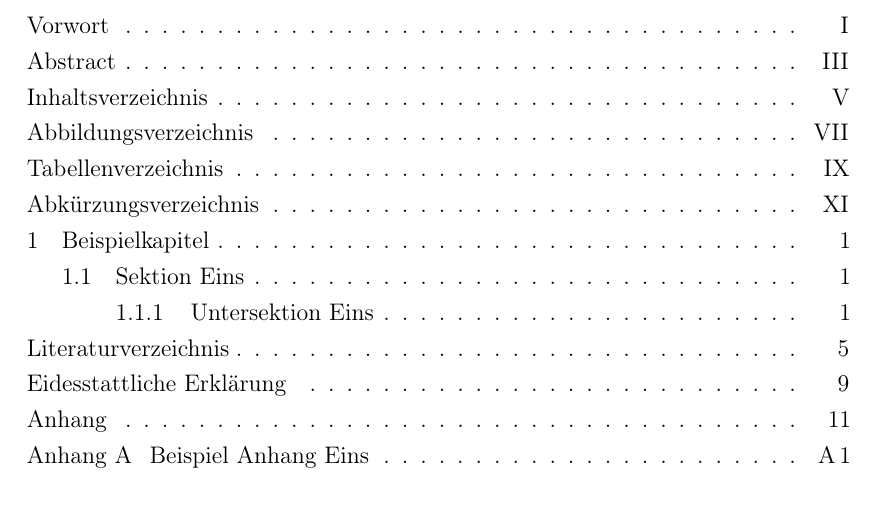
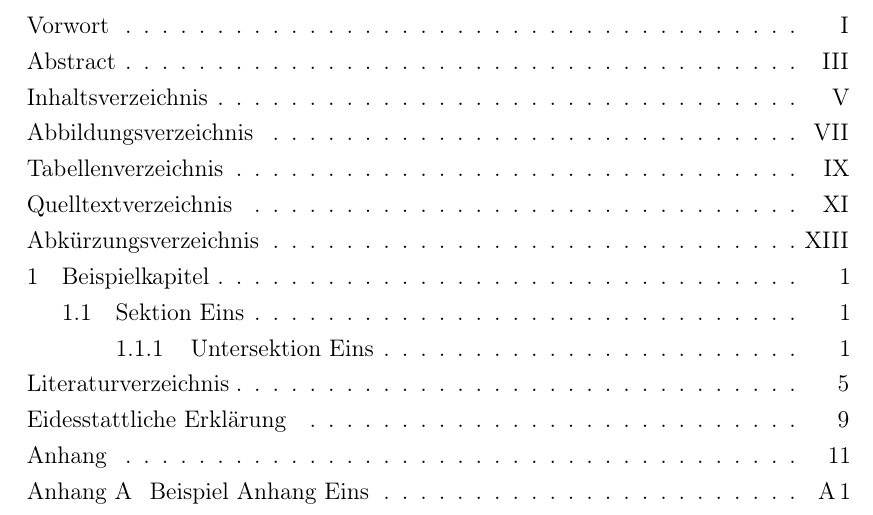
Before and after one commit to The-LaTeX-Society/thesis-template, a LaTeX thesis (Thesis.tex, which reads format.tex): part of page 7 of 29 before the commit and part of page 7 of 31 after it, cut so that both start at the same text. Compiled offline with pdfLaTeX; a LaTeX package or settings file that is missing is left out.

Commit message:
Ver 1.5 - Fixed error when creating list of listings

```diff
--- a/format.tex
+++ b/format.tex
@@ -267,7 +267,8 @@
 	%\else
 	%\@restonecolfalse
 	%\fi
-	\addchap{\lstlistlistingname}
+	\chapter*{\lstlistlistingname}
+	\addcontentsline{toc}{chapter}{\lstlistlistingname}
 	\vspace*{1.5\topskip}
 	\@mkboth{\lstlistlistingname}
 	{\lstlistlistingname}
```
Also changed, not shown: Thesis.tex (+1 -1 lines).
